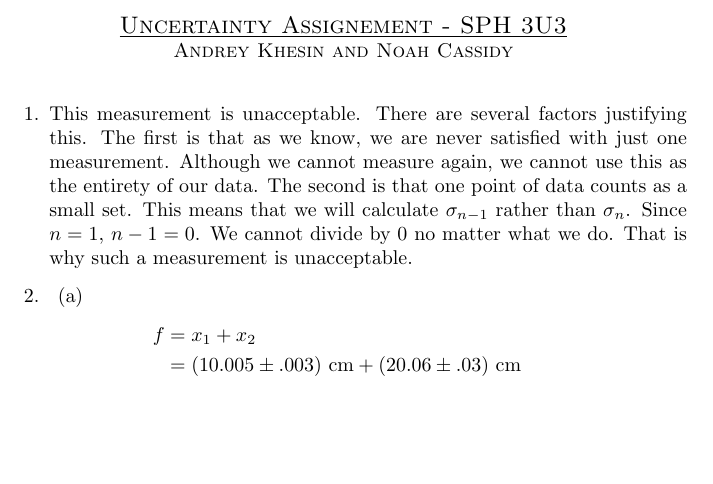
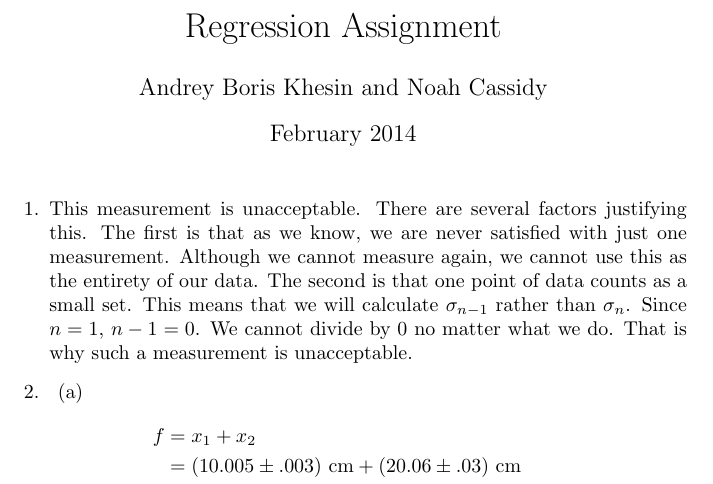
Before and after one commit to AndreyBorisKhesin/Grade-11-Physics-Assignments, a LaTeX problem sheet (Uncertainty Assignment.tex): part of page 1 of 9, cut at the place of the change, the shorter picture padded with empty space. Compiled offline with pdfLaTeX.

Commit message:
Fixed format. Done. :D

```diff
--- a/Uncertainty Assignment.tex
+++ b/Uncertainty Assignment.tex
@@ -1,10 +1,10 @@
 \documentclass{article}
 \usepackage[fleqn]{amsmath}
+\title{Regression Assignment}
+\author{Andrey Boris Khesin and Noah Cassidy}
+\date{February 2014}
 \begin{document}
-\centerline{\sc \large \underline{Uncertainty Assignement - SPH 3U3}}
-\centerline{\sc Andrey Khesin and Noah Cassidy}
-\centerline{}
-
+\maketitle
 \begin{enumerate}
 \item This measurement is unacceptable. There are several factors justifying this. The first is that as we know, we are never satisfied with just one measurement. Although we cannot measure again, we cannot use this as the entirety of our data. The second is that one point of data counts as a small set. This means that we will calculate $\sigma_{n - 1}$ rather than $\sigma_{n}$. Since $n = 1$, $n - 1 = 0$. We cannot divide by 0 no matter what we do. That is why such a measurement is unacceptable.
 \item
```
Also changed, not shown: Uncertainty Assignment.pdf.
